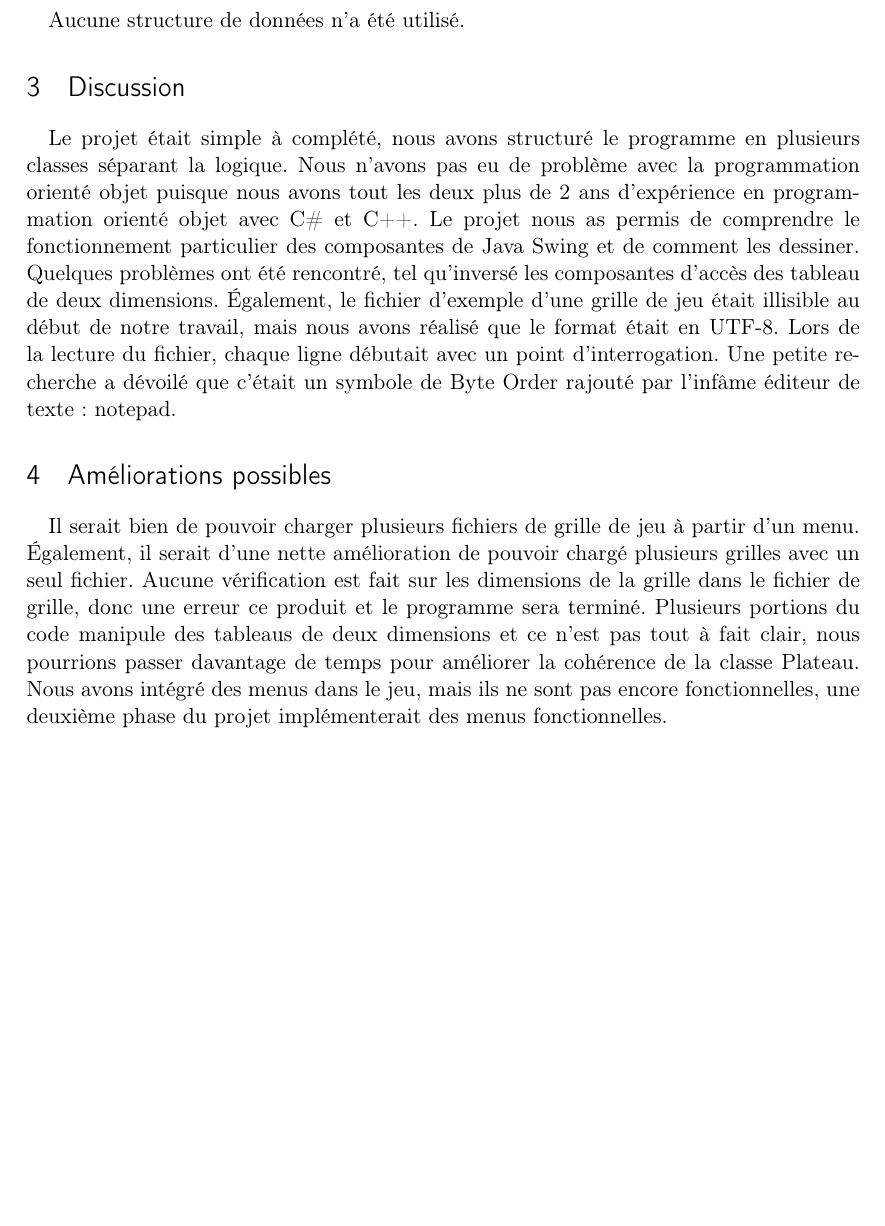
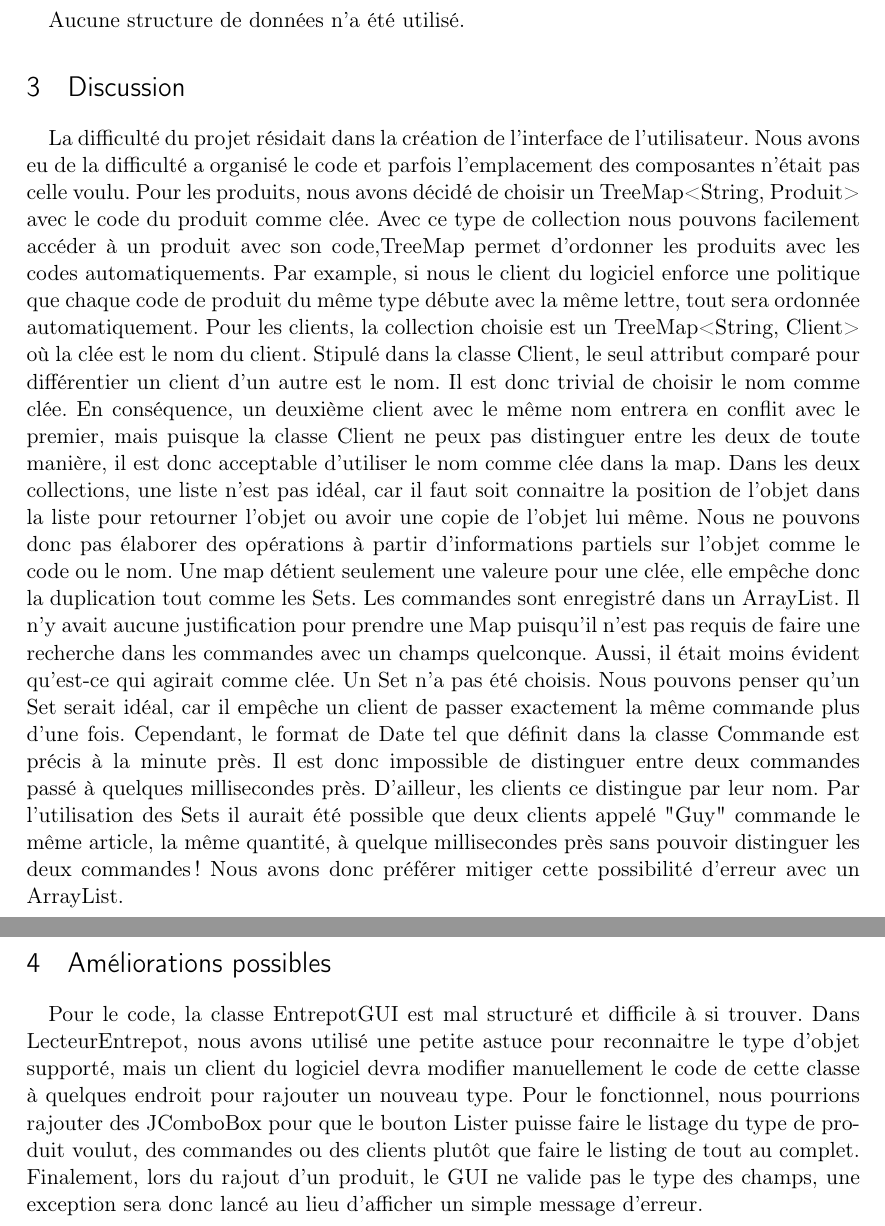
Before and after one commit to Tri125/Gestion-Entrepot, a LaTeX document (Rapport/gestionEntrepot_rapport.tex): part of page 5 of 5 before the commit and two parts of pages 5 and 6 of 6 after it, the two joined at a grey line, cut so that both start at the same text, the shorter picture padded with empty space. Compiled offline with pdfLaTeX.

Commit message:
Rapport final

```diff
--- a/Rapport/gestionEntrepot_rapport.tex
+++ b/Rapport/gestionEntrepot_rapport.tex
@@ -100,13 +100,13 @@ Aucune structure de données n'a été utilisé.
 
 \section{Discussion}
 \paragraph{}
-Le projet était simple à complété, nous avons structuré le programme en plusieurs classes  séparant la logique. Nous n'avons pas eu de problème avec la programmation orienté objet puisque nous avons tout les deux plus de 2 ans d'expérience en programmation orienté objet avec C\# et C++. Le projet nous as permis de comprendre le fonctionnement particulier des composantes de Java Swing et de comment les dessiner. Quelques problèmes ont été rencontré, tel qu'inversé les composantes d'accès des tableau de deux dimensions. Également, le fichier d'exemple d'une grille de jeu était illisible au début de notre travail, mais nous avons réalisé que le format était en UTF-8. Lors de la lecture du fichier, chaque ligne débutait avec un point d'interrogation. Une petite recherche a dévoilé que c'était un symbole de Byte Order rajouté par l'infâme éditeur de texte: notepad.
+La difficulté du projet résidait dans la création de l'interface de l'utilisateur. Nous avons eu de la difficulté a organisé le code et parfois l'emplacement des composantes n'était pas celle voulu. Pour les produits, nous avons décidé de choisir un TreeMap<String, Produit> avec le code du produit comme clée. Avec ce type de collection nous pouvons facilement accéder à un produit avec son code,TreeMap permet d'ordonner les produits avec les codes automatiquements. Par example, si nous le client du logiciel enforce une politique que chaque code de produit du même type débute avec la même lettre, tout sera ordonnée automatiquement. Pour les clients, la collection choisie est un TreeMap<String, Client> où la clée est le nom du client. Stipulé dans la classe Client, le seul attribut comparé pour différentier un client d'un autre est le nom. Il est donc trivial de choisir le nom comme clée. En conséquence, un deuxième client avec le même nom entrera en conflit avec le premier, mais puisque la classe Client ne peux pas distinguer entre les deux de toute manière, il est donc acceptable d'utiliser le nom comme clée dans la map. Dans les deux collections, une liste n'est pas idéal, car il faut soit connaitre la position de l'objet dans la liste pour retourner l'objet ou avoir une copie de l'objet lui même. Nous ne pouvons donc pas élaborer des opérations à partir d'informations partiels sur l'objet comme le code ou le nom. Une map détient seulement une valeure pour une clée, elle empêche donc la duplication tout comme les Sets. Les commandes sont enregistré dans un ArrayList. Il n'y avait aucune justification pour prendre une Map puisqu'il n'est pas requis de faire une recherche dans les commandes avec un champs quelconque. Aussi, il était moins évident qu'est-ce qui agirait comme clée. Un Set n'a pas été choisis. Nous pouvons penser qu'un Set serait idéal, car il empêche un client de passer exactement la même commande plus d'une fois. Cependant, le format de Date tel que définit dans la classe Commande est précis à la minute près. Il est donc impossible de distinguer entre deux commandes passé à quelques millisecondes près. D'ailleur, les clients ce distingue par leur nom. Par l'utilisation des Sets il aurait été possible que deux clients appelé "Guy" commande le même article, la même quantité, à quelque millisecondes près sans pouvoir distinguer les deux commandes! Nous avons donc préférer mitiger cette possibilité d'erreur avec un ArrayList.
 
 
 
 \section{Améliorations possibles}
 \paragraph{}
-Il serait bien de pouvoir charger plusieurs fichiers de grille de jeu à partir d'un menu. Également, il serait d'une nette amélioration de pouvoir chargé plusieurs grilles avec un seul fichier. Aucune vérification est fait sur les dimensions de la grille dans le fichier de grille, donc une erreur ce produit et le programme sera terminé. Plusieurs portions du code manipule des tableaus de deux dimensions et ce n'est pas tout à fait clair, nous pourrions passer davantage de temps pour améliorer la cohérence de la classe Plateau. Nous avons intégré des menus dans le jeu, mais ils ne sont pas encore fonctionnelles, une deuxième phase du projet implémenterait des menus fonctionnelles.
+Pour le code, la classe EntrepotGUI est mal structuré et difficile à si trouver. Dans LecteurEntrepot, nous avons utilisé une petite astuce pour reconnaitre le type d'objet supporté, mais un client du logiciel devra modifier manuellement le code de cette classe à quelques endroit pour rajouter un nouveau type. Pour le fonctionnel, nous pourrions rajouter des JComboBox pour que le bouton Lister puisse faire le listage du type de produit voulut, des commandes ou des clients plutôt que faire le listing de tout au complet. Finalement, lors du rajout d'un produit, le GUI ne valide pas le type des champs, une exception sera donc lancé au lieu d'afficher un simple message d'erreur.
 
 
 
```
Also changed, not shown: Rapport/gestionEntrepot_rapport.pdf, 6 other files.
